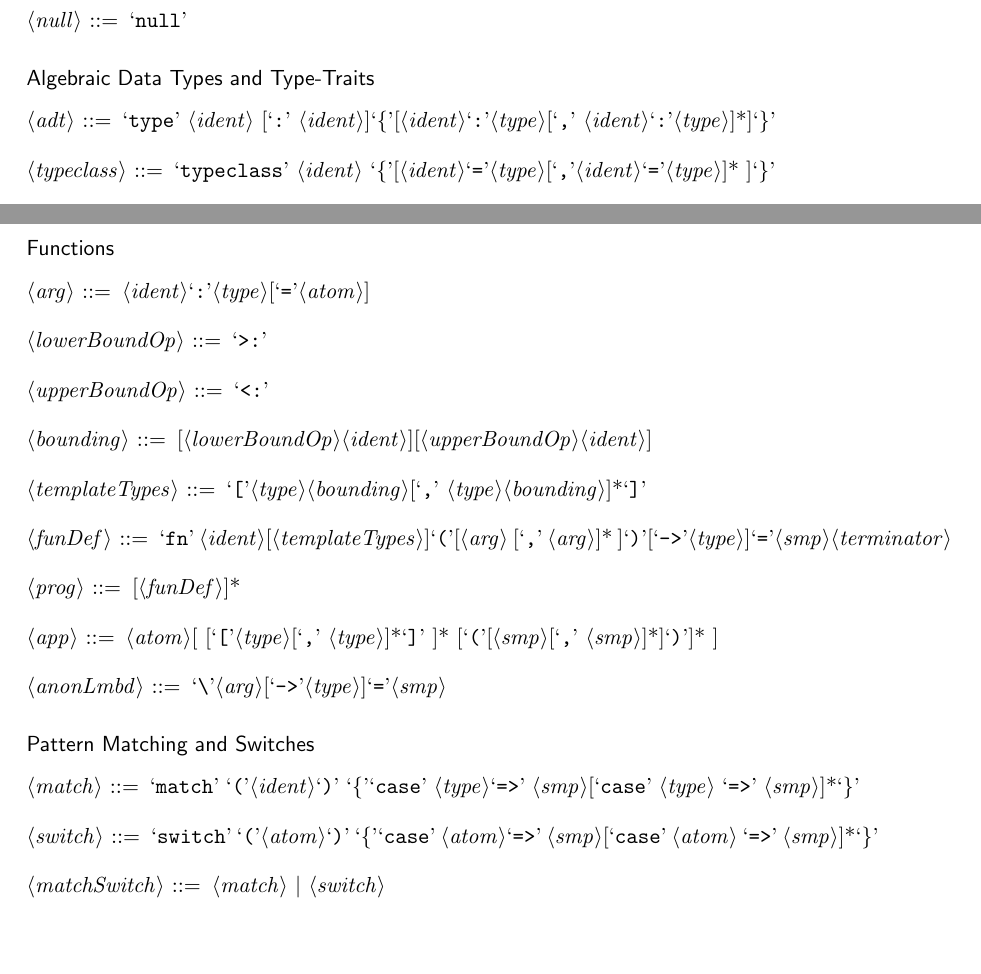
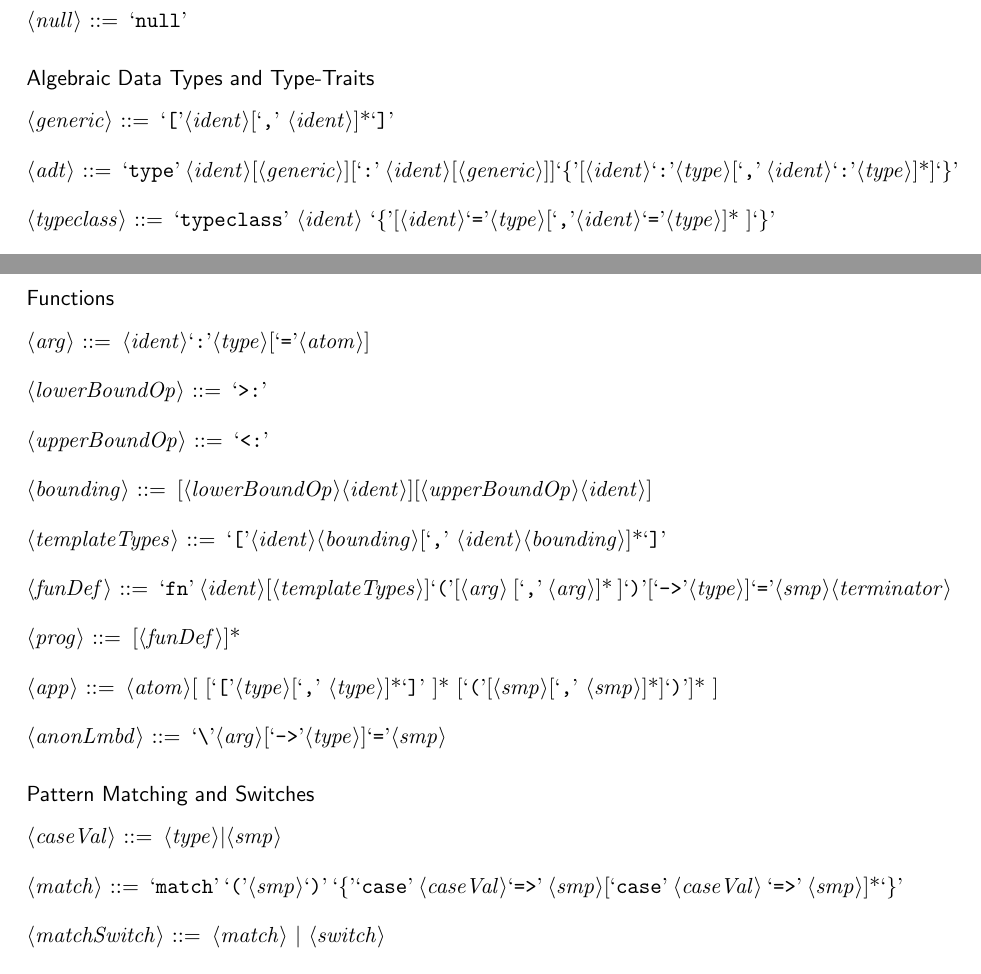
Before and after one commit to spencerhuston/Bant, a LaTeX document (docs/Grammar/BantGrammar.tex): two parts of pages 1 and 2 of 3, joined at a grey line, cut so that both start at the same text. Compiled offline with pdfLaTeX.

Commit message:
Grammar updates

```diff
--- a/docs/Grammar/BantGrammar.tex
+++ b/docs/Grammar/BantGrammar.tex
@@ -89,7 +89,9 @@
 
 \begin{grammar}
 
-<adt> ::= `type' <ident> [`:' <ident>]`\{'[<ident>`:'<type>[`,' <ident>`:'<type>]*]`\}'
+<generic> ::= `['<ident>[`,' <ident>]*`]'
+
+<adt> ::= `type' <ident>[<generic>][`:' <ident>[<generic>]]`\{'[<ident>`:'<type>[`,' <ident>`:'<type>]*]`\}'
 
 <typeclass> ::= `typeclass' <ident> `\{'[<ident>`='<type>[`,'<ident>`='<type>]* ]`\}'
 
@@ -135,7 +137,7 @@
 
 <bounding> ::= [<lowerBoundOp><ident>][<upperBoundOp><ident>]
 
-<templateTypes> ::= `['<type><bounding>[`,' <type><bounding>]*`]'
+<templateTypes> ::= `['<ident><bounding>[`,' <ident><bounding>]*`]'
 
 <funDef> ::= `fn' <ident>[<templateTypes>]`('[<arg> [`,' <arg>]* ]`)'[`->'<type>]`='<smp><terminator>
 
@@ -151,9 +153,9 @@
 
 \begin{grammar}
 
-<match> ::= `match' `('<ident>`)' `\{'`case' <type>`=>' <smp>[`case' <type> `=>' <smp>]*`\}'
+<caseVal> ::= <type>|<smp>
 
-<switch> ::= `switch' `('<atom>`)' `\{'`case' <atom>`=>' <smp>[`case' <atom> `=>' <smp>]*`\}'
+<match> ::= `match' `('<smp>`)' `\{'`case' <caseVal>`=>' <smp>[`case' <caseVal> `=>' <smp>]*`\}'
 
 <matchSwitch> ::= <match> | <switch>
 
```
Also changed, not shown: docs/Grammar/BantGrammar.pdf.
